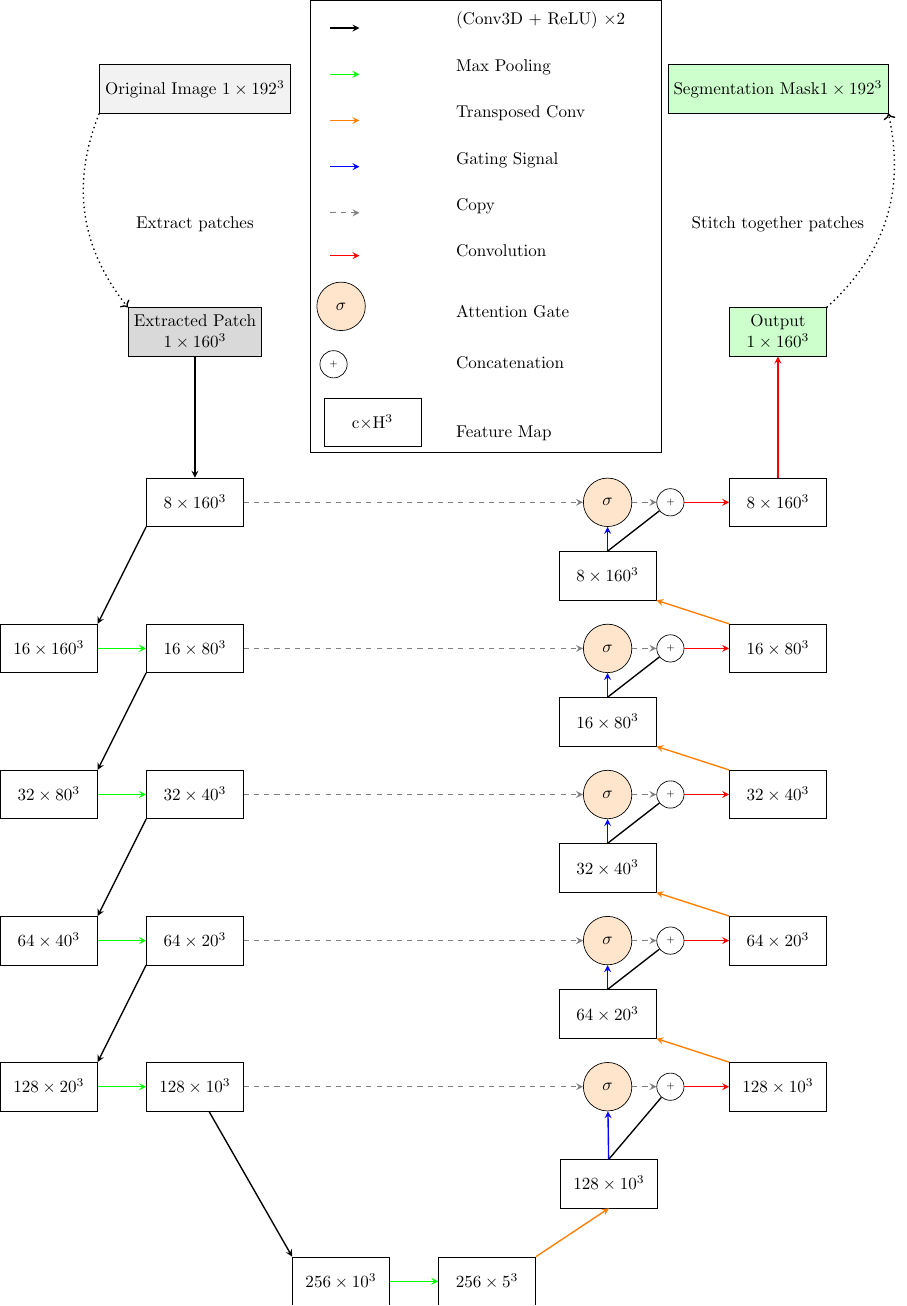
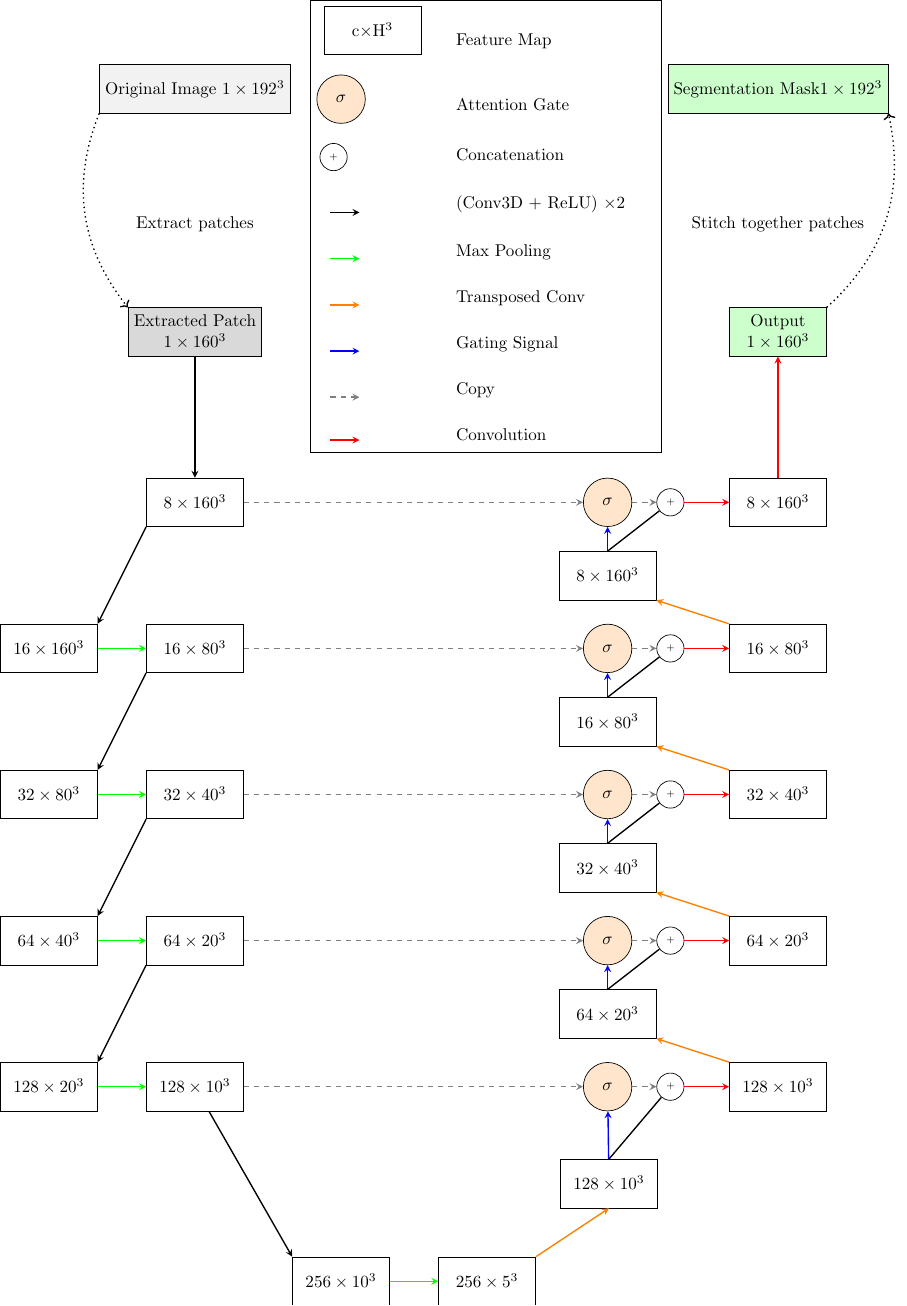
Before and after one commit to JGIBristol/zebrafish_jaw_segmentation, a LaTeX figure (paper_diagrams/net_diagram2.tex): the whole page. Compiled offline with pdfLaTeX.

Commit message:
put the blocks first

```diff
--- a/paper_diagrams/net_diagram2.tex
+++ b/paper_diagrams/net_diagram2.tex
@@ -155,7 +155,11 @@
 		column sep=0.6cm, row sep=0.4cm,
 	] {
 
-		% Arrow examples
+
+		\node[block] {c$\times$H$^3$}; & \node[align=left, text width=4cm, minimum height=0.1cm] {Feature Map}; \\
+		\node[attention] {$\sigma$}; & \node[align=left, text width=4cm] {Attention Gate};  \\
+		\node[concatmerge] {+}; & \node[align=left, text width=4cm] {Concatenation}; \\
+
 		\node {\begin{tikzpicture}[baseline]
 				\draw[conv] (0,0) -- (0.6,0);
 			\end{tikzpicture}}; & \node[align=left, text width=4cm] {(Conv3D + ReLU) $\times2$};  \\
@@ -179,10 +183,6 @@
 		\node {\begin{tikzpicture}[baseline]
 				\draw[merge] (0,0) -- (0.6,0);
 			\end{tikzpicture}}; & \node[align=left, text width=4cm] {Convolution};  \\
-
-		\node[attention] {$\sigma$}; & \node[align=left, text width=4cm] {Attention Gate};  \\
-		\node[concatmerge] {+}; & \node[align=left, text width=4cm] {Concatenation}; \\
-		\node[block] {c$\times$H$^3$}; & \node[align=left, text width=4cm] {Feature Map}; \\
 	};
 
 \end{tikzpicture}
```
